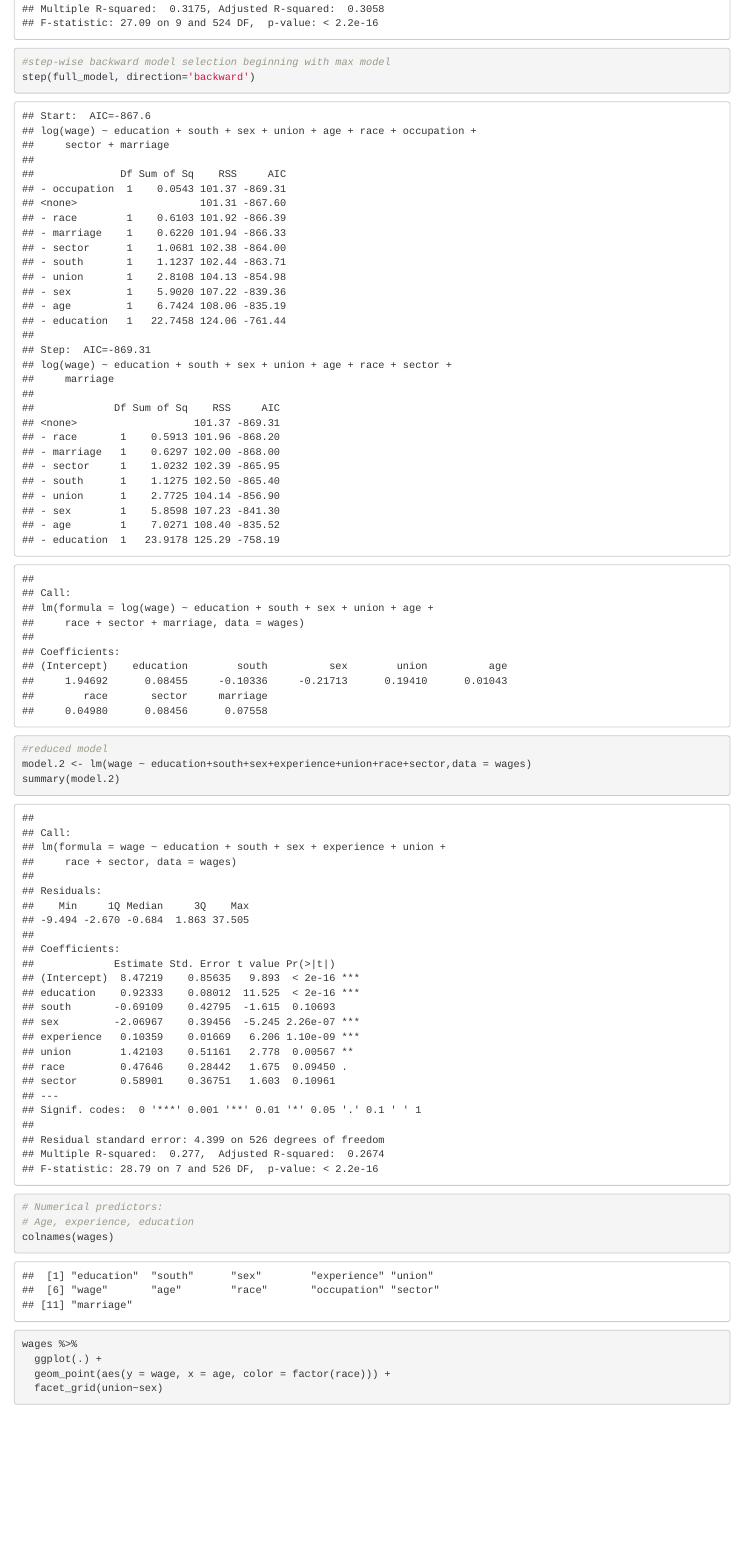
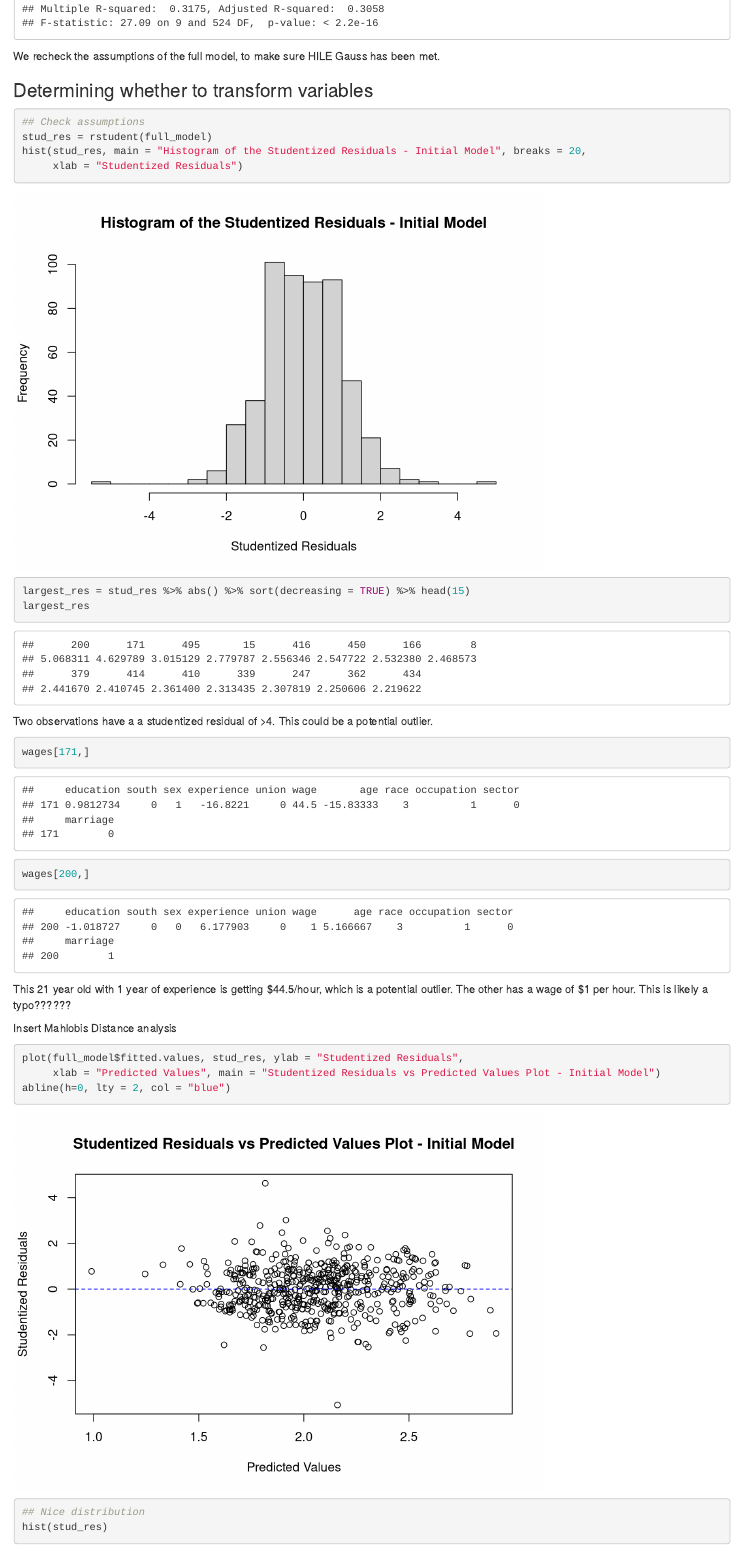
Before and after one commit to ekhar17/Bios-663-Project, an R Markdown document (BIOS 663 Wage Project.Rmd): the page in a window 1100 px wide, from 14050 px down. Rendered offline with R 4.5, knitr and Pandoc, with nearby package versions; some code elsewhere in the file could not run offline.

Commit message:
Added checking of assumptions of full model

````diff
--- a/BIOS 663 Wage Project.Rmd
+++ b/BIOS 663 Wage Project.Rmd
@@ -296,3 +296,30 @@ full_model = lm(log(wage) ~ education + south +sex + union+ age+race +occupation
 summary(full_model)
 ```
 
+We recheck the assumptions of the full model, to make sure HILE Gauss has been met.
+
+### Determining whether to transform variables
+```{r}
+
+## Check assumptions
+stud_res = rstudent(full_model)
+hist(stud_res, main = "Histogram of the Studentized Residuals - Initial Model", breaks = 20,
+     xlab = "Studentized Residuals")
+largest_res = stud_res %>% abs() %>% sort(decreasing = TRUE) %>% head(15)
+largest_res
+```
+Two observations have a a studentized residual of >4. This could be a potential outlier.
+```{r}
+wages[171,]
+wages[200,]
+```
+This 21 year old with 1 year of experience is getting $44.5/hour, which is a potential outlier. The other has a wage of $1 per hour. This is likely a typo??????
+
+########## Insert Mahlobis Distance analysis
+
+```{r}
+plot(full_model$fitted.values, stud_res, ylab = "Studentized Residuals",
+     xlab = "Predicted Values", main = "Studentized Residuals vs Predicted Values Plot - Initial Model")
+abline(h=0, lty = 2, col = "blue")
+## Nice distribution
+hist(stud_res)
````
Also changed, not shown: BIOS 663 Wage Project.Rmd (5 more changed lines).
